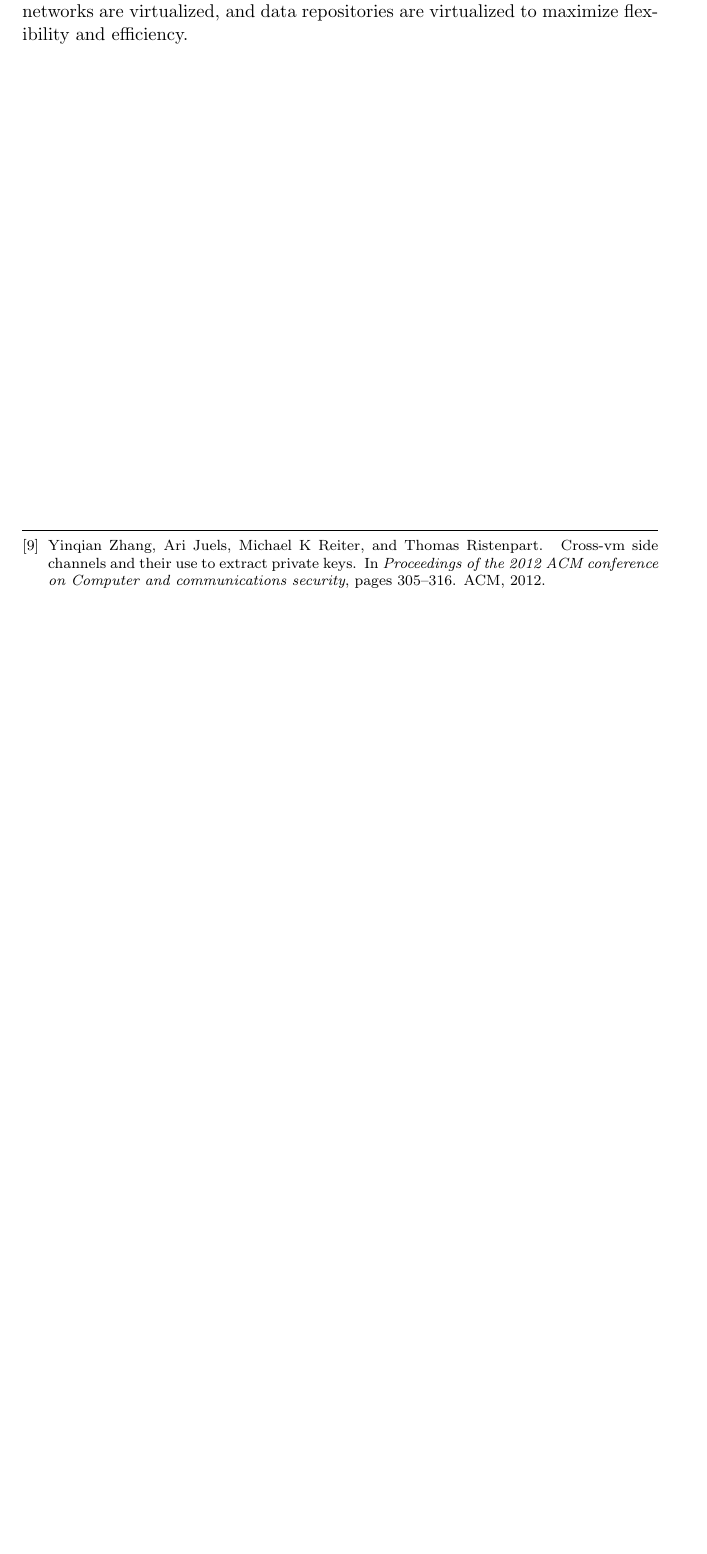
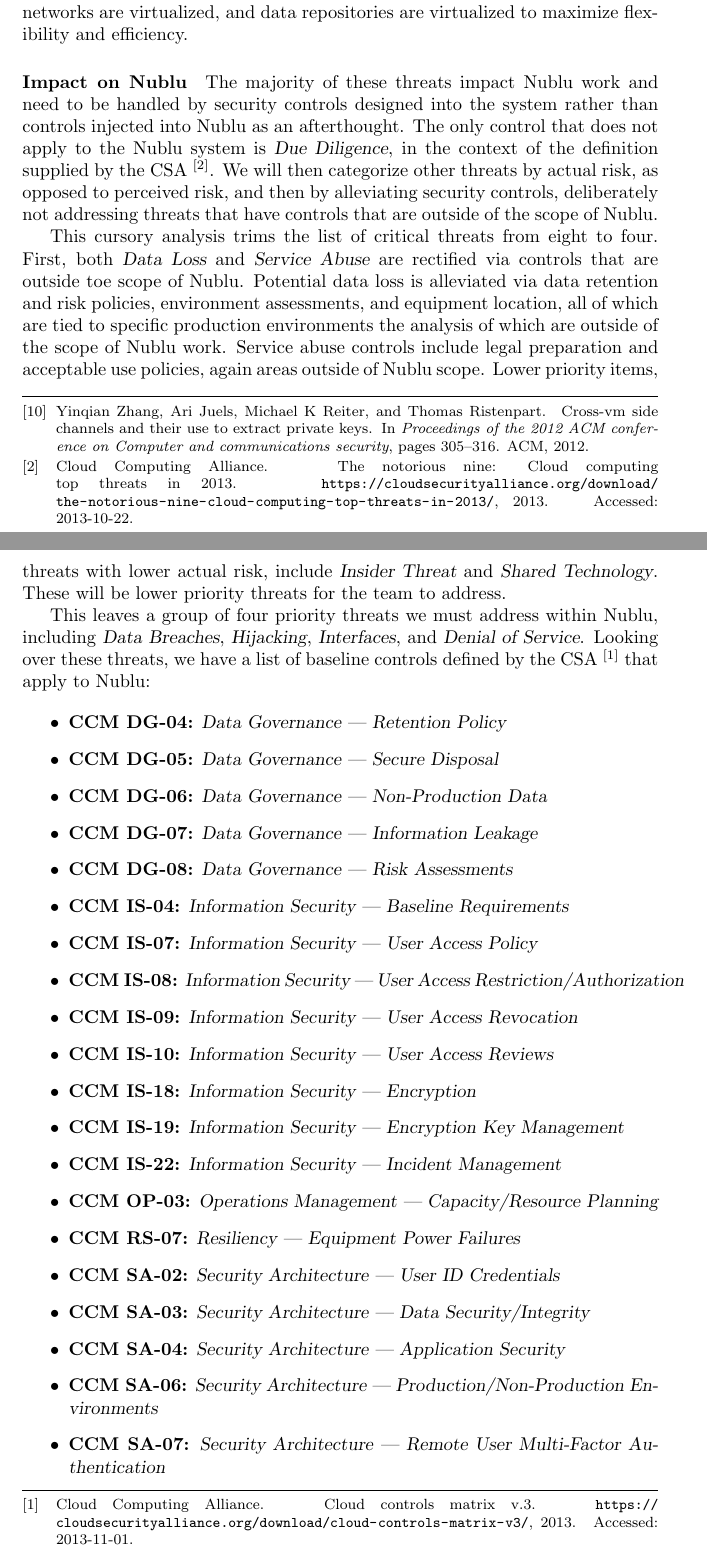
Before and after one commit to cclamb/report-template, a LaTeX document (tm.tex): part of page 4 of 4 before the commit and two parts of pages 4 and 5 of 6 after it, the two joined at a grey line, cut so that both start at the same text, the shorter picture padded with empty space. The pictures show the PDF file tm.pdf that the author committed with the source.

Commit message:
added controls and triaged threats

```diff
--- a/tm.tex
+++ b/tm.tex
@@ -46,3 +46,29 @@ This system will provision infrastructure on demand at various levels of service
 
 \paragraph{Shared Technology} Multi-tenant systems introduce new vulnerabilities into distributed computing systems.  Whether the vulnerabilities enable tenant-to-tenant attacks or tenant-to-infrastructure attacks, Nublu is very vulnerable to thse kinds of threats.  Nublu is heavily virtualized --- hosts are virtualized, networks are virtualized, and data repositories are virtualized to maximize flexibility and efficiency.
 
+\paragraph{Impact on Nublu}
+The majority of these threats impact Nublu work and need to be handled by security controls designed into the system rather than controls injected into Nublu as an afterthought.  The only control that does not apply to the Nublu system is {\sl Due Diligence}, in the context of the definition supplied by the CSA~\footcite{csa-noni:13}.  We will then categorize other threats by actual risk, as opposed to perceived risk, and then by alleviating security controls, deliberately not addressing threats that have controls that are outside of the scope of Nublu.
+
+This cursory analysis trims the list of critical threats from eight to four.  First, both {\sl Data Loss} and {\sl Service Abuse} are rectified via controls that are outside toe scope of Nublu.  Potential data loss is alleviated via data retention and risk policies, environment assessments, and equipment location, all of which are tied to specific production environments the analysis of which are outside of the scope of Nublu work.  Service abuse controls include legal preparation and acceptable use policies, again areas outside of Nublu scope.  Lower priority items, threats with lower actual risk, include {\sl Insider Threat} and {\sl Shared Technology}.  These will be lower priority threats for the team to address.
+
+This leaves a group of four priority threats we must address within Nublu, including {\sl Data Breaches}, {\sl Hijacking}, {\sl Interfaces}, and {\sl Denial of Service}.  Looking over these threats, we have a list of baseline controls defined by the CSA~\footcite{csa-ccmv3:13} that apply to Nublu:
+
+\begin{itemize}
+\item {\bf CCM DG-04:} {\sl Data Governance --- Retention Policy}
+\item {\bf CCM DG-05:} {\sl Data Governance --- Secure Disposal}
+\item {\bf CCM DG-06:} {\sl Data Governance --- Non-Production Data}
+\item {\bf CCM DG-07:} {\sl Data Governance --- Information Leakage}
+\item {\bf CCM DG-08:} {\sl Data Governance --- Risk Assessments}
+\item {\bf CCM IS-04:} {\sl Information Security --- Baseline Requirements}
+\item {\bf CCM IS-07:} {\sl Information Security --- User Access Policy}
+\item {\bf CCM IS-08:} {\sl Information Security --- User Access Restriction/Authorization}
+\item {\bf CCM IS-09:} {\sl Information Security --- User Access Revocation}
+\item {\bf CCM IS-10:} {\sl Information Security --- User Access Reviews}
+\item {\bf CCM IS-18:} {\sl Information Security --- Encryption}
+\item {\bf CCM IS-19:} {\sl Information Security --- Encryption Key Management}
+\item {\bf CCM IS-22:} {\sl Information Security --- Incident Management}
+\item {\bf CCM OP-03:} {\sl Operations Management --- Capacity/Resource Planning}
+\item {\bf CCM RS-07:} {\sl Resiliency --- Equipment Power Failures}
+\item {\bf CCM SA-02:} {\sl Security Architecture --- User ID Credentials}
+\item {\bf CCM SA-03:} {\sl Security Architecture --- Data Security/Integrity}
+\item {\bf CCM SA-04:} {\sl Security Architecture --- Application Security}
@@ -49,3 +78,7 @@ This system will provision infrastructure on demand at various levels of service
+\end{itemize}
+
+Note that this is not a list of all controls and approaches that must be used to provide assured information sharing.  Rather, this is a list of controls that must be in place or supported to provide a competent security baseline from which we can begin Nublu development.  Note, not all controls in this list are within the scope of Nublu work.  While that may be the case, the Nublu system must identify the interfaces and support those external controls require, and implement those interfaces and whatever support is needed to facilitate external control integration.  Controls that are within Nublu scope must be implemented at a technology readiness level commensurate with the Nublu project as a whole.
+
 \footbibliography{bib/tm}
 \footbibliographystyle{plain}
 
```
Also changed, not shown: bib/tm.bib (+9 -1 lines), tm.pdf, tm.tex (5 more changed lines).
